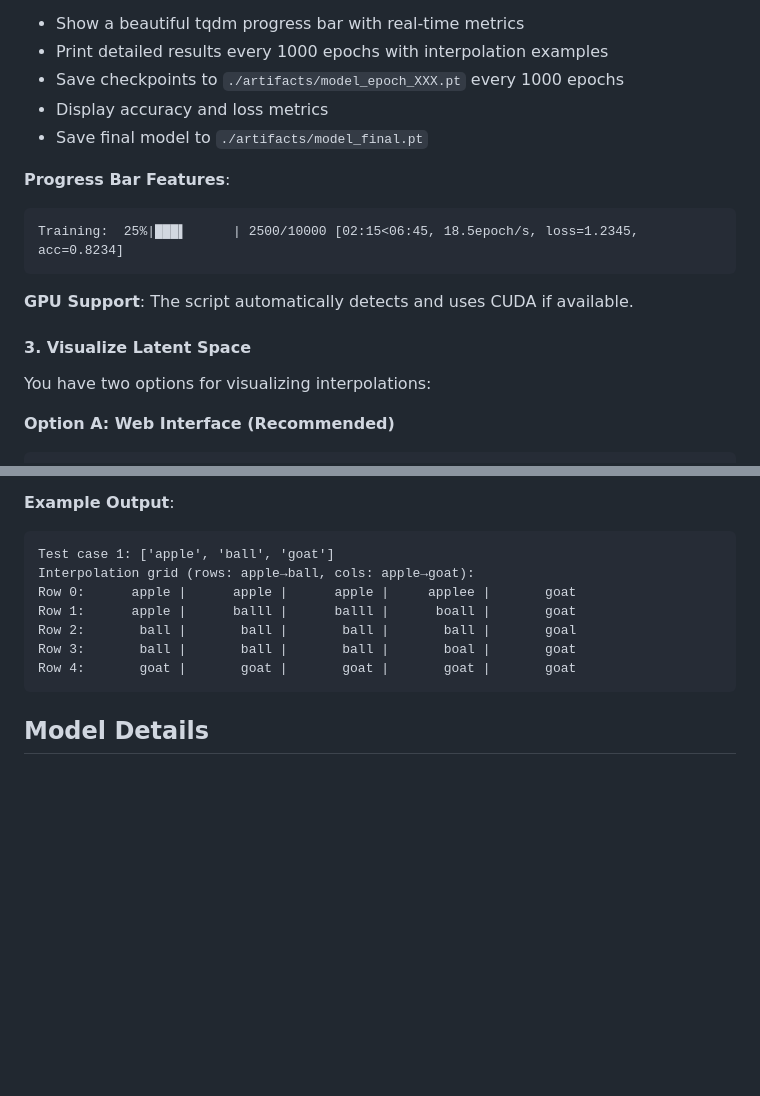
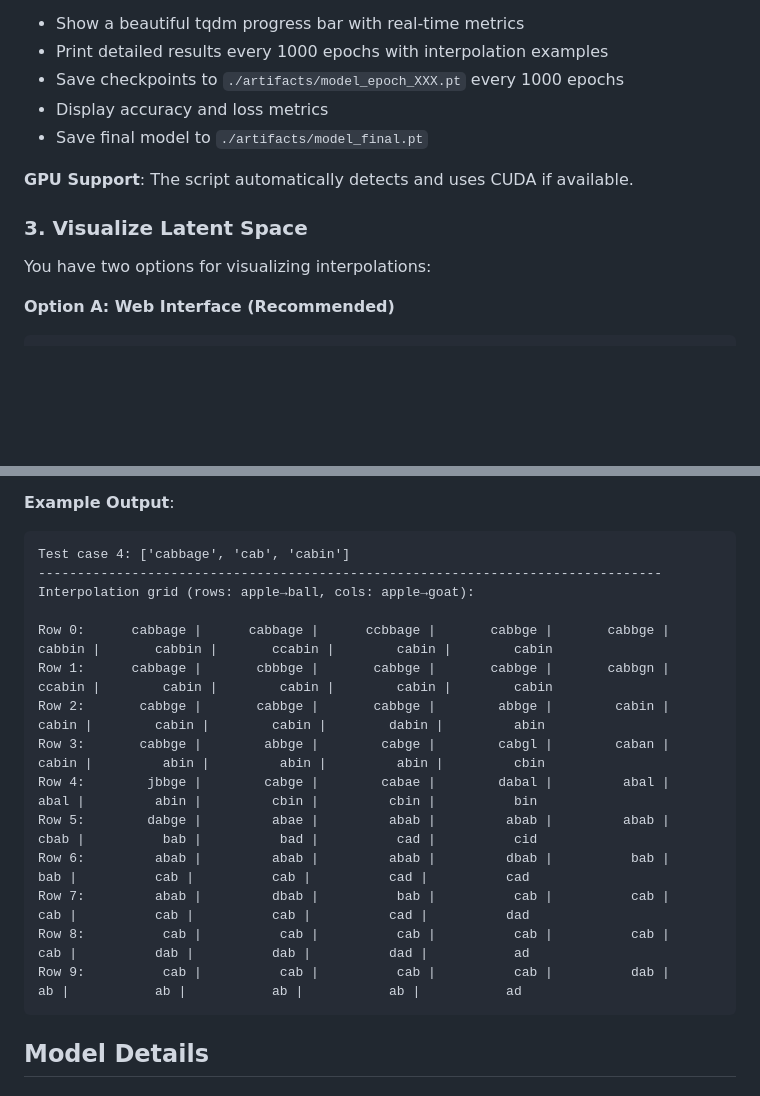
Before and after one commit to Ghost---Shadow/char-autoencoder, a Markdown page: README.md, 2 parts joined by grey strips. Drawn GitHub-style; blank space fills up the shorter version.

````diff
--- a/README.md
+++ b/README.md
@@ -118,14 +68,9 @@ The script will:
 - Display accuracy and loss metrics
 - Save final model to `./artifacts/model_final.pt`
 
-**Progress Bar Features**:
-```
-Training:  25%|███▌      | 2500/10000 [02:15<06:45, 18.5epoch/s, loss=1.2345, acc=0.8234]
-```
-
 **GPU Support**: The script automatically detects and uses CUDA if available.
 
-#### 3. Visualize Latent Space
+### 3. Visualize Latent Space
 
 You have two options for visualizing interpolations:
 
@@ -151,13 +96,20 @@ This loads the trained model and demonstrates latent space interpolation for var
 
 **Example Output**:
 ```
-Test case 1: ['apple', 'ball', 'goat']
+Test case 4: ['cabbage', 'cab', 'cabin']
+--------------------------------------------------------------------------------
 Interpolation grid (rows: apple→ball, cols: apple→goat):
-Row 0:      apple |      apple |      apple |     applee |       goat
-Row 1:      apple |      balll |      balll |      boall |       goat
-Row 2:       ball |       ball |       ball |       ball |       goal
-Row 3:       ball |       ball |       ball |       boal |       goat
-Row 4:       goat |       goat |       goat |       goat |       goat
+
+Row 0:      cabbage |      cabbage |      ccbbage |       cabbge |       cabbge |       cabbin |       cabbin |       ccabin |        cabin |        cabin
+Row 1:      cabbage |       cbbbge |       cabbge |       cabbge |       cabbgn |       ccabin |        cabin |        cabin |        cabin |        cabin
+Row 2:       cabbge |       cabbge |       cabbge |        abbge |        cabin |        cabin |        cabin |        cabin |        dabin |         abin
+Row 3:       cabbge |        abbge |        cabge |        cabgl |        caban |        cabin |         abin |         abin |         abin |         cbin
+Row 4:        jbbge |        cabge |        cabae |        dabal |         abal |         abal |         abin |         cbin |         cbin |          bin
+Row 5:        dabge |         abae |         abab |         abab |         abab |         cbab |          bab |          bad |          cad |          cid
+Row 6:         abab |         abab |         abab |         dbab |          bab |          bab |          cab |          cab |          cad |          cad
+Row 7:         abab |         dbab |          bab |          cab |          cab |          cab |          cab |          cab |          cad |          dad
+Row 8:          cab |          cab |          cab |          cab |          cab |          cab |          dab |          dab |          dad |           ad
+Row 9:          cab |          cab |          cab |          cab |          dab |           ab |           ab |           ab |           ab |           ad
 ```
 
 ## Model Details
````
Also changed, not shown: other parts of README.md (+3 -108 lines).
